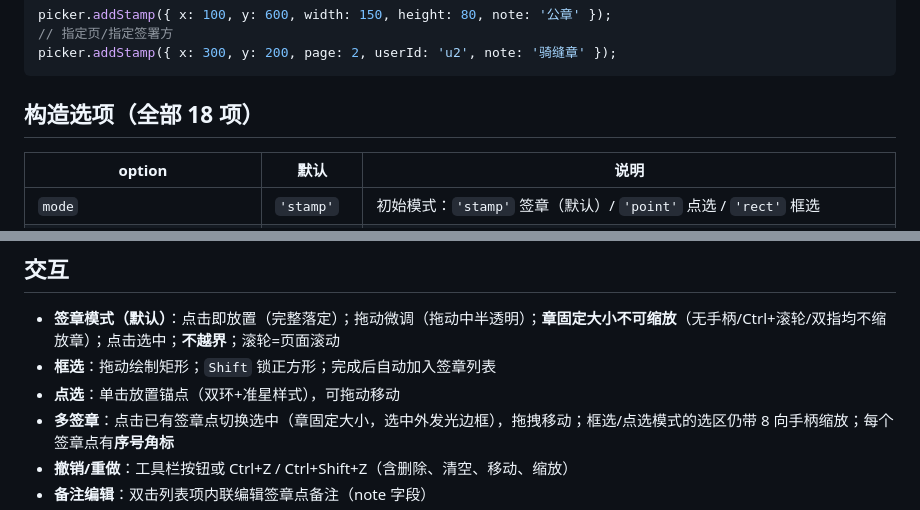
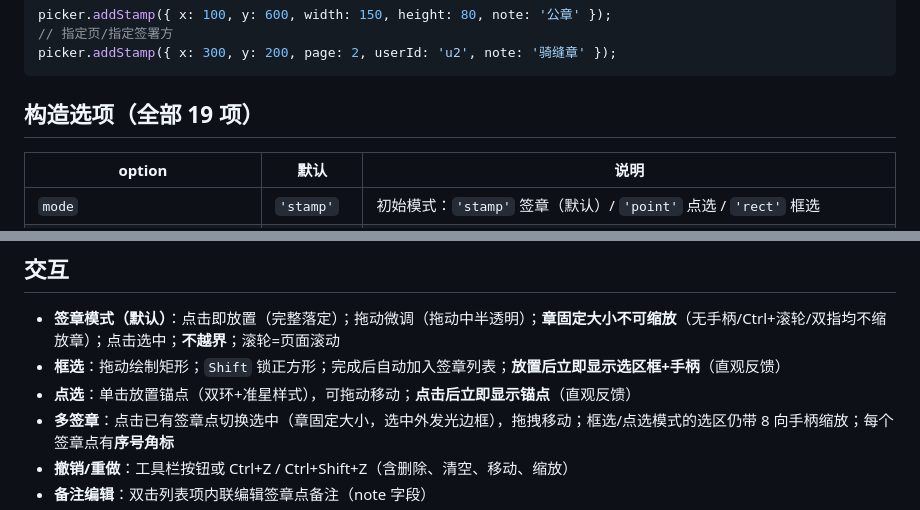
Before and after one commit to ThzxxArt/pdf-stamp-picker, a Markdown page: README.md, 2 parts joined by grey strips. GitHub-like rendering.

````diff
--- a/README.md
+++ b/README.md
@@ -347,7 +347,7 @@ picker.addStamp({ x: 100, y: 600, width: 150, height: 80, note: '公章' });
 picker.addStamp({ x: 300, y: 200, page: 2, userId: 'u2', note: '骑缝章' });
 ```
 
-## 构造选项（全部 18 项）
+## 构造选项（全部 19 项）
 
 | option | 默认 | 说明 |
 |---|---|---|
@@ -444,8 +444,8 @@ picker.addStamp({ x: 300, y: 200, page: 2, userId: 'u2', note: '骑缝章' });
 ## 交互
 
 - **签章模式（默认）**：点击即放置（完整落定）；拖动微调（拖动中半透明）；**章固定大小不可缩放**（无手柄/Ctrl+滚轮/双指均不缩放章）；点击选中；**不越界**；滚轮=页面滚动
-- **框选**：拖动绘制矩形；`Shift` 锁正方形；完成后自动加入签章列表
-- **点选**：单击放置锚点（双环+准星样式），可拖动移动
+- **框选**：拖动绘制矩形；`Shift` 锁正方形；完成后自动加入签章列表；**放置后立即显示选区框+手柄**（直观反馈）
+- **点选**：单击放置锚点（双环+准星样式），可拖动移动；**点击后立即显示锚点**（直观反馈）
 - **多签章**：点击已有签章点切换选中（章固定大小，选中外发光边框），拖拽移动；框选/点选模式的选区仍带 8 向手柄缩放；每个签章点有**序号角标**
 - **撤销/重做**：工具栏按钮或 Ctrl+Z / Ctrl+Shift+Z（含删除、清空、移动、缩放）
 - **备注编辑**：双击列表项内联编辑签章点备注（note 字段）
````
Also changed, not shown: other parts of README.md (+33 -9 lines).
